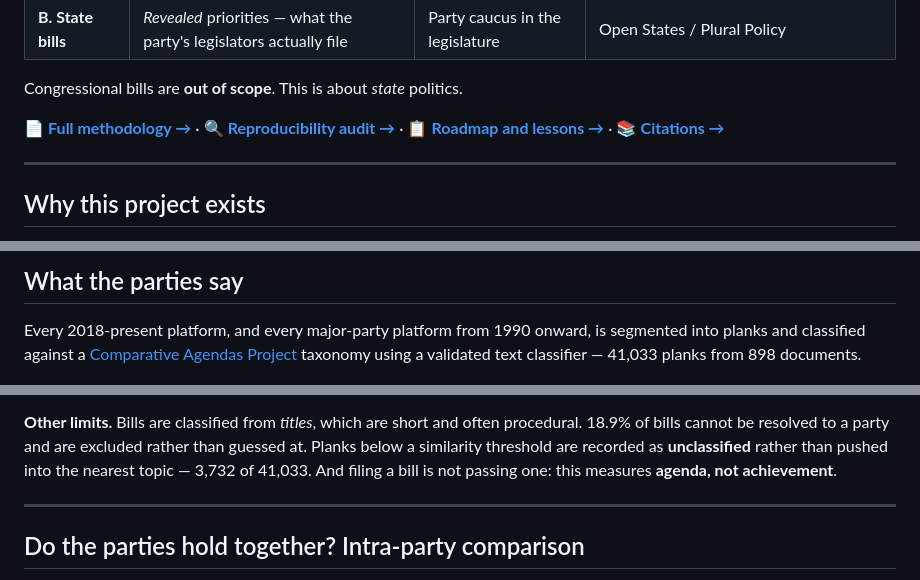
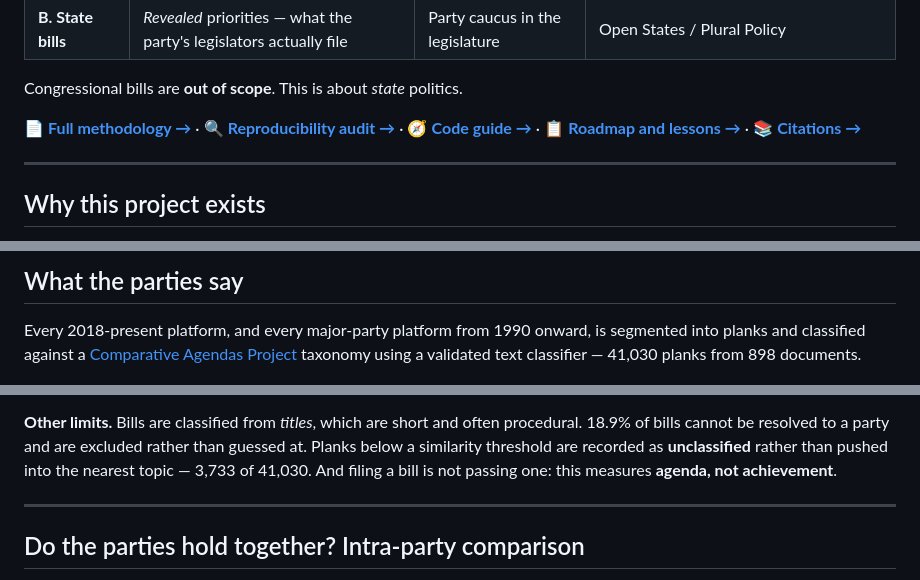
Before and after one commit to hanshanley/state-politics, a Markdown page: README.md, 3 parts joined by grey strips. Drawn GitHub-style.

```diff
--- a/README.md
+++ b/README.md
@@ -15,6 +15,7 @@ Congressional bills are **out of scope**. This is about *state* politics.
 
 📄 **[Full methodology →](docs/METHODS.md)**  ·
 🔍 **[Reproducibility audit →](docs/REPRODUCIBILITY.md)**  ·
+🧭 **[Code guide →](docs/CODE_GUIDE.md)**  ·
 📋 **[Roadmap and lessons →](docs/PLAN.md)**  ·
 📚 **[Citations →](CITATIONS.md)**
 
@@ -94,7 +95,7 @@ already covers both major parties in every state.
 Every 2018-present platform, and every major-party platform from 1990 onward, is segmented
 into planks and classified against a
 [Comparative Agendas Project](https://www.comparativeagendas.net/) taxonomy using a validated
-text classifier — 41,033 planks from 898 documents.
+text classifier — 41,030 planks from 898 documents.
 
 ![What Democratic and Republican state parties talk about](outputs/party_emphasis.png)
 
@@ -156,7 +157,7 @@ breakdown is in [the methods](docs/METHODS.md#validating-the-bill-classifier).
 **Other limits.** Bills are classified from *titles*, which are short and often procedural.
 18.9% of bills cannot be resolved to a party and are excluded rather than guessed at. Planks
 below a similarity threshold are recorded as **unclassified** rather than pushed into the nearest
-topic — 3,732 of 41,033. And filing a bill is not passing one: this measures **agenda, not
+topic — 3,733 of 41,030. And filing a bill is not passing one: this measures **agenda, not
 achievement**.
 
 ---
```
Also changed, not shown: docs/CODE_GUIDE.md (added, +105 -0 lines), docs/METHODS.md (+1 -1 lines), docs/REPRODUCIBILITY.md (+3 -0 lines), outputs/party_emphasis.png, outputs/stated_vs_revealed.png, 9 other files.
